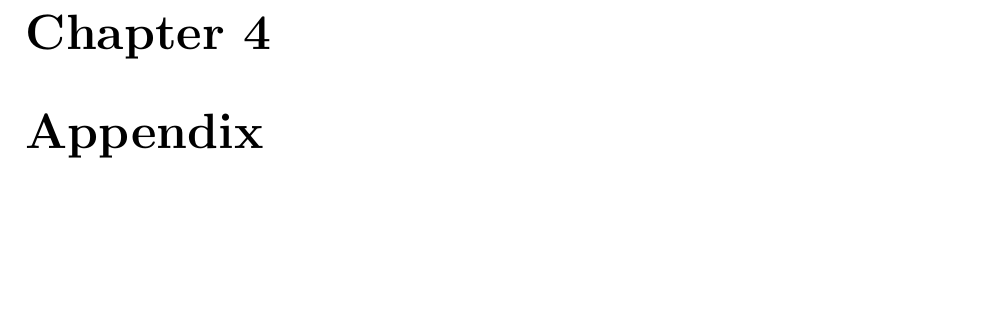
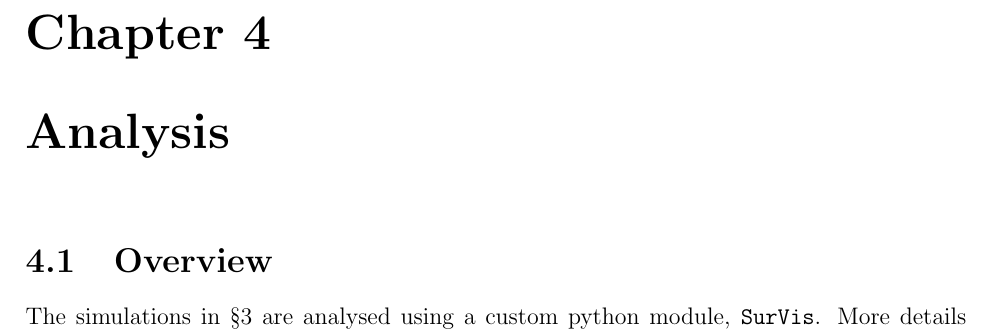
Before and after one commit to JBorrow/MPhysThesis, a LaTeX thesis (main.tex, which reads analysis.tex, analysis/overview.tex, macros.sty): part of page 7 of 11 before the commit and part of page 7 of 12 after it, cut so that both start at the same text, the shorter picture padded with empty space. Compiled offline with pdfLaTeX.

Commit message:
added information about the analysis

```diff
--- /dev/null
+++ b/analysis.tex
@@ -0,0 +1,4 @@
+\chapter{Analysis}
+
+\section{Overview}
+\input{analysis/overview.tex}
--- /dev/null
+++ b/analysis/overview.tex
@@ -0,0 +1,4 @@
+The simulations in \S\ref{chap:sims} are analysed using a custom python module, \sv.
+More details about the technical implementation of the analysis module are provided in appendix \ref{app:survis}.
+Using \sv, the following aspects of the simulations are studied
+\begin{itemize}
--- a/macros.sty
+++ b/macros.sty
@@ -12,3 +12,5 @@
 
 \newcommand{\pder}[2]{\frac{\partial#1}{\partial#2}}
 \newcommand{\der}[2]{\frac{\mathrm{d}#1}{\mathrm{d}#2}}
+
+\newcommand{\sv}{{\tt SurVis}}
```
Also changed, not shown: main.tex (+1 -0 lines), simulations.tex (+1 -1 lines), analysis/overview.tex (5 more changed lines).
